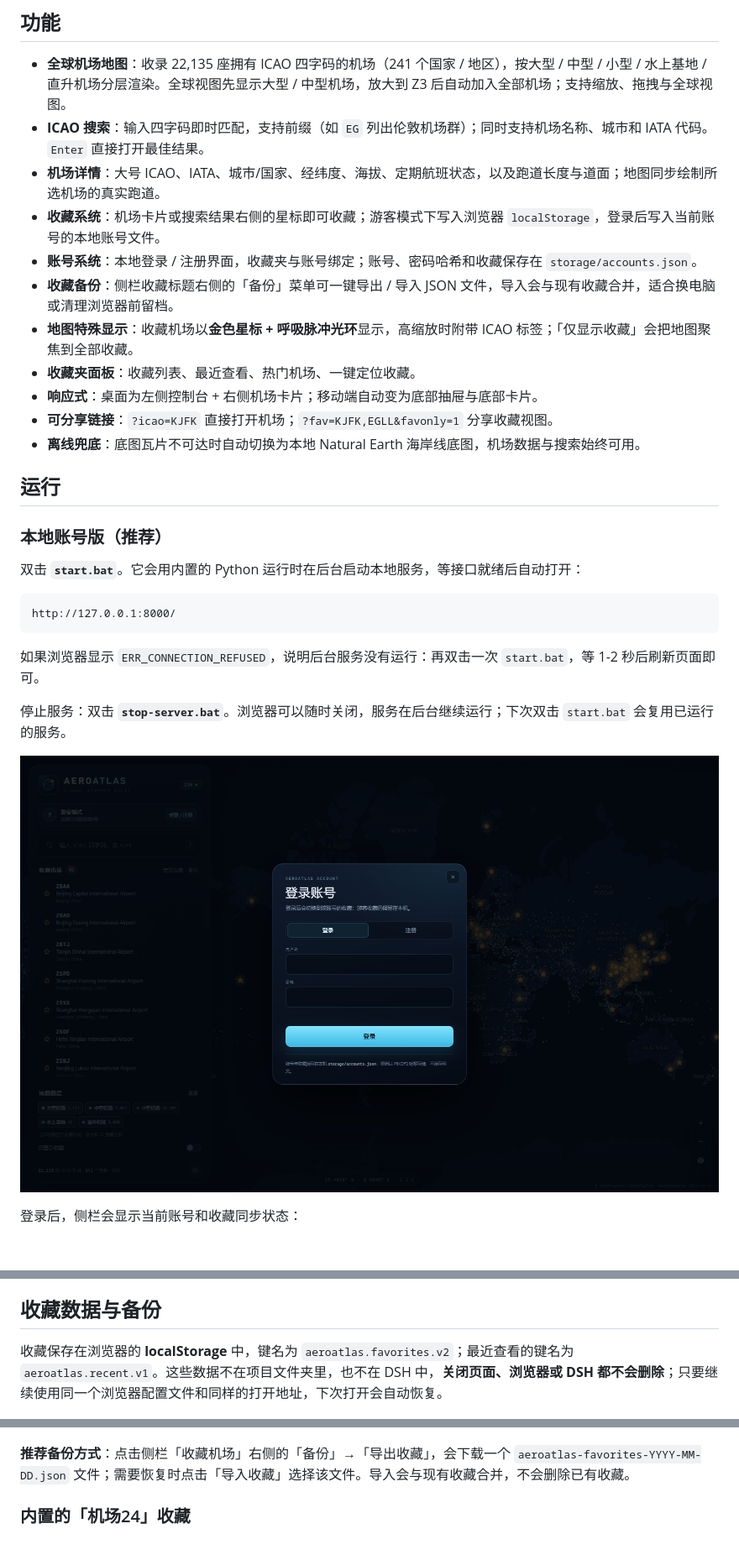
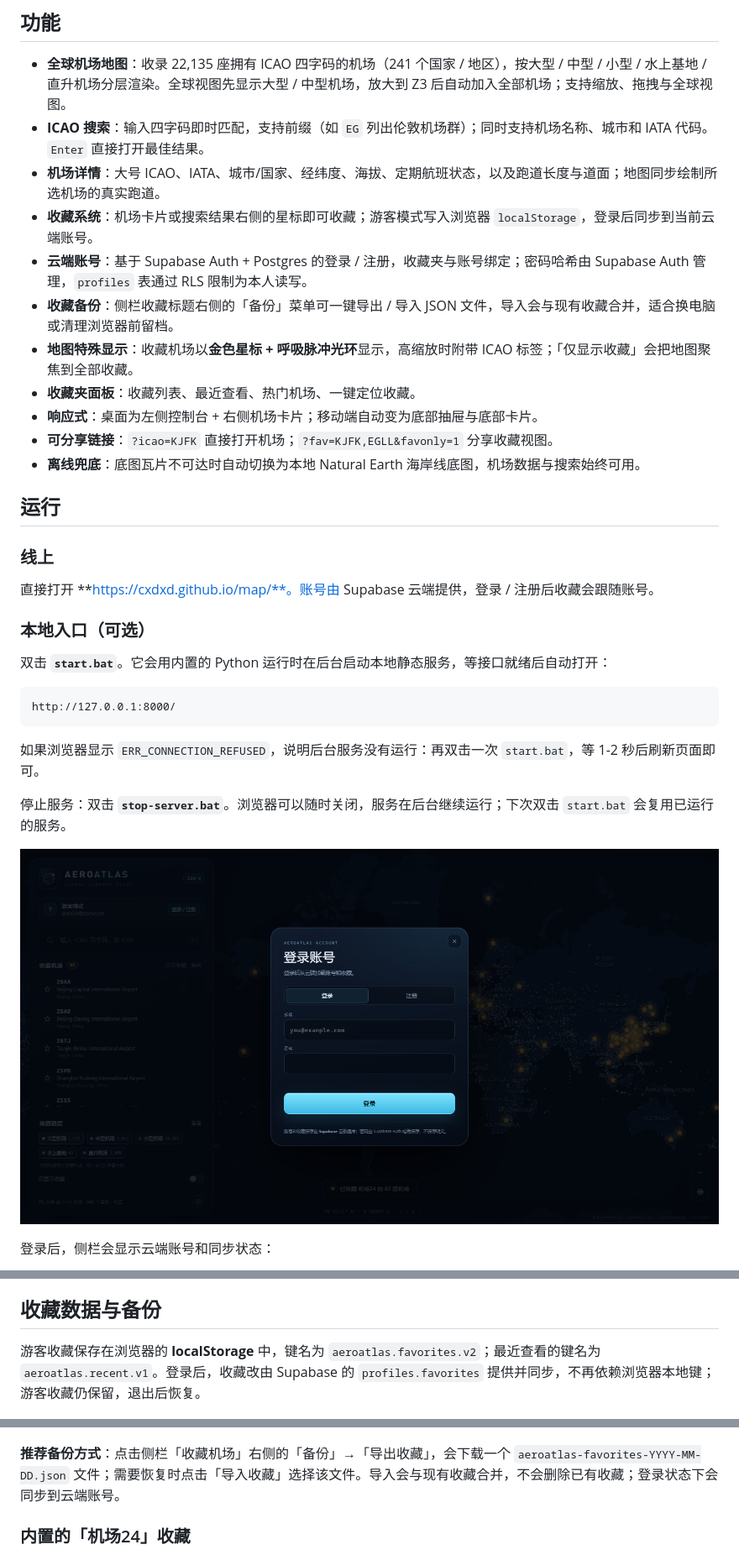
Before and after one commit to cxdxd/map, a Markdown page: README.md, 3 parts joined by grey strips. Shown at 84% size. GitHub-like rendering; pictures changed too: shots/preview-account.png; blank space fills up the shorter version.

Commit message:
Add Supabase cloud accounts

````diff
--- a/README.md
+++ b/README.md
@@ -9,8 +9,8 @@
 - **全球机场地图**：收录 22,135 座拥有 ICAO 四字码的机场（241 个国家 / 地区），按大型 / 中型 / 小型 / 水上基地 / 直升机场分层渲染。全球视图先显示大型 / 中型机场，放大到 Z3 后自动加入全部机场；支持缩放、拖拽与全球视图。
 - **ICAO 搜索**：输入四字码即时匹配，支持前缀（如 `EG` 列出伦敦机场群）；同时支持机场名称、城市和 IATA 代码。`Enter` 直接打开最佳结果。
 - **机场详情**：大号 ICAO、IATA、城市/国家、经纬度、海拔、定期航班状态，以及跑道长度与道面；地图同步绘制所选机场的真实跑道。
-- **收藏系统**：机场卡片或搜索结果右侧的星标即可收藏；游客模式下写入浏览器 `localStorage`，登录后写入当前账号的本地账号文件。
-- **账号系统**：本地登录 / 注册界面，收藏夹与账号绑定；账号、密码哈希和收藏保存在 `storage/accounts.json`。
+- **收藏系统**：机场卡片或搜索结果右侧的星标即可收藏；游客模式写入浏览器 `localStorage`，登录后同步到当前云端账号。
+- **云端账号**：基于 Supabase Auth + Postgres 的登录 / 注册，收藏夹与账号绑定；密码哈希由 Supabase Auth 管理，`profiles` 表通过 RLS 限制为本人读写。
 - **收藏备份**：侧栏收藏标题右侧的「备份」菜单可一键导出 / 导入 JSON 文件，导入会与现有收藏合并，适合换电脑或清理浏览器前留档。
 - **地图特殊显示**：收藏机场以**金色星标 + 呼吸脉冲光环**显示，高缩放时附带 ICAO 标签；「仅显示收藏」会把地图聚焦到全部收藏。
 - **收藏夹面板**：收藏列表、最近查看、热门机场、一键定位收藏。
@@ -20,9 +20,13 @@
 
 ## 运行
 
-### 本地账号版（推荐）
+### 线上
 
-双击 **`start.bat`**。它会用内置的 Python 运行时在后台启动本地服务，等接口就绪后自动打开：
+直接打开 **https://cxdxd.github.io/map/**。账号由 Supabase 云端提供，登录 / 注册后收藏会跟随账号。
+
+### 本地入口（可选）
+
+双击 **`start.bat`**。它会用内置的 Python 运行时在后台启动本地静态服务，等接口就绪后自动打开：
 
 ```text
 http://127.0.0.1:8000/
@@ -34,5 +38,5 @@ http://127.0.0.1:8000/
 
 ![账号登录界面](shots/preview-account.png)
 
-登录后，侧栏会显示当前账号和收藏同步状态：
+登录后，侧栏会显示云端账号和同步状态：
 
@@ -88,11 +85,11 @@ storage/sessions.json
 
 ## 收藏数据与备份
 
-收藏保存在浏览器的 **localStorage** 中，键名为 `aeroatlas.favorites.v2`；最近查看的键名为 `aeroatlas.recent.v1`。这些数据不在项目文件夹里，也不在 DSH 中，**关闭页面、浏览器或 DSH 都不会删除**；只要继续使用同一个浏览器配置文件和同样的打开地址，下次打开会自动恢复。
+游客收藏保存在浏览器的 **localStorage** 中，键名为 `aeroatlas.favorites.v2`；最近查看的键名为 `aeroatlas.recent.v1`。登录后，收藏改由 Supabase 的 `profiles.favorites` 提供并同步，不再依赖浏览器本地键；游客收藏仍保留，退出后恢复。
 
 ![收藏备份菜单](shots/preview-backup.png)
 
-**推荐备份方式**：点击侧栏「收藏机场」右侧的「备份」→「导出收藏」，会下载一个 `aeroatlas-favorites-YYYY-MM-DD.json` 文件；需要恢复时点击「导入收藏」选择该文件。导入会与现有收藏合并，不会删除已有收藏。
+**推荐备份方式**：点击侧栏「收藏机场」右侧的「备份」→「导出收藏」，会下载一个 `aeroatlas-favorites-YYYY-MM-DD.json` 文件；需要恢复时点击「导入收藏」选择该文件。导入会与现有收藏合并，不会删除已有收藏；登录状态下会同步到云端账号。
 
 ### 内置的「机场24」收藏
 
````
Also changed, not shown: other parts of README.md (+25 -30 lines), cloud/SETUP.md (added, +100 -0 lines), shots/preview-account-logged.png, 6 other files.
